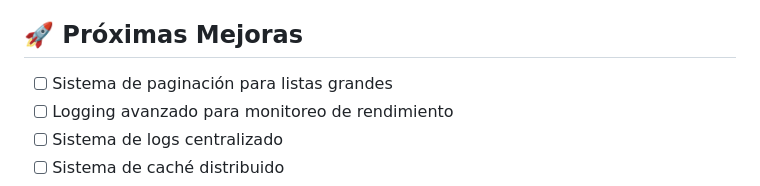
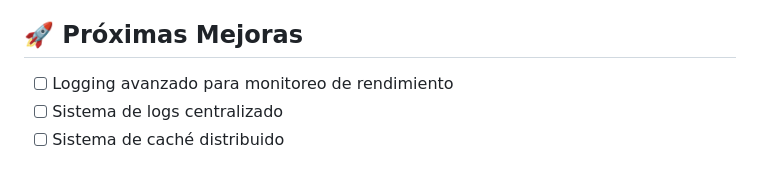
Before and after one commit to Andrearines/MVC-WEB, a Markdown page: README.md, the part around the change. Rendered like a GitHub page.

Commit message:
documentacion nueva

```diff
--- a/README.md
+++ b/README.md
@@ -580,7 +580,6 @@ Si encuentras algún bug o necesitas ayuda:
 
 ## 🚀 Próximas Mejoras
 
-- [ ] Sistema de paginación para listas grandes
 - [ ] Logging avanzado para monitoreo de rendimiento
 - [ ] Sistema de logs centralizado
 - [ ] Sistema de caché distribuido
```
